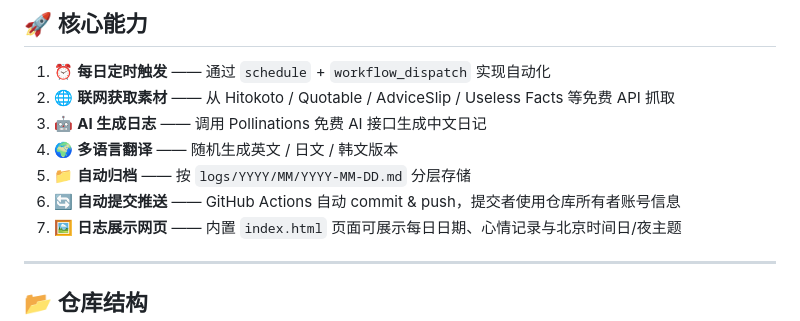
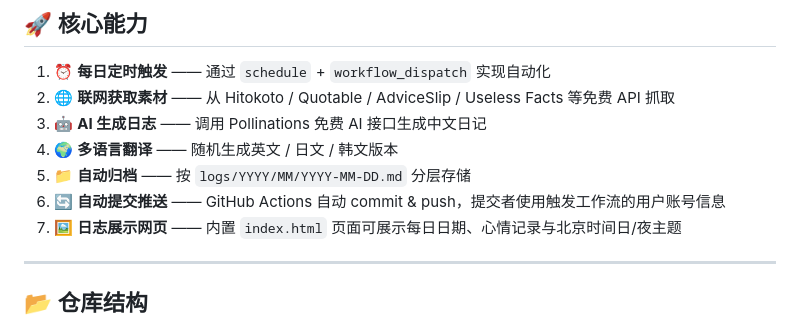
Before and after one commit to CyberYui/KiriMonoLog, a Markdown page: README.md, the part around the change. Rendered like a GitHub page.

Commit message:
docs: clarify workflow commit identity wording
Agent-Logs-Url: https://github.com/CyberYui/KiriMonoLog/sessions/f79b0bbb-1760-4ab0-929e-e193aa5a5923

Co-authored-by: CyberYui <30543689+CyberYui@users.noreply.github.com>

```diff
--- a/README.md
+++ b/README.md
@@ -39,7 +39,7 @@
 3. 🤖 **AI 生成日志** —— 调用 Pollinations 免费 AI 接口生成中文日记
 4. 🌍 **多语言翻译** —— 随机生成英文 / 日文 / 韩文版本
 5. 📁 **自动归档** —— 按 `logs/YYYY/MM/YYYY-MM-DD.md` 分层存储
-6. 🔄 **自动提交推送** —— GitHub Actions 自动 commit & push，提交者使用仓库所有者账号信息
+6. 🔄 **自动提交推送** —— GitHub Actions 自动 commit & push，提交者使用触发工作流的用户账号信息
 7. 🖼️ **日志展示网页** —— 内置 `index.html` 页面可展示每日日期、心情记录与北京时间日/夜主题
 
 ---
```
